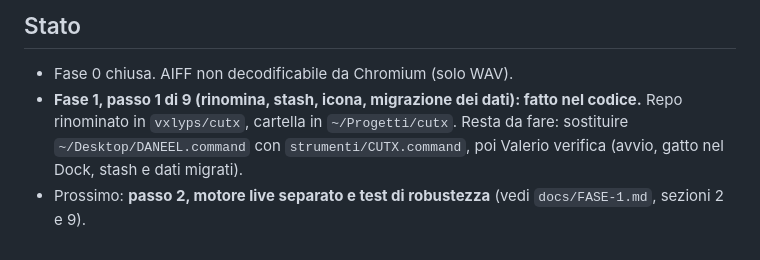
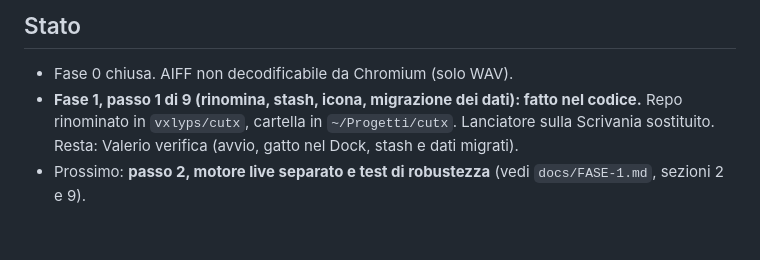
Before and after one commit to vxlyps/cutx, a Markdown page: CLAUDE.md, the part around the change. GitHub-like rendering.

Commit message:
CLAUDE.md: lanciatore sulla Scrivania sostituito
Co-Authored-By: Claude Opus 5.5 <noreply@anthropic.com>

```diff
--- a/CLAUDE.md
+++ b/CLAUDE.md
@@ -70,5 +70,5 @@ Mac mini M4, per sviluppare **e per le serate**. Setup da serata: Mac mini, cuff
 
 ## Stato
 - Fase 0 chiusa. AIFF non decodificabile da Chromium (solo WAV).
-- **Fase 1, passo 1 di 9 (rinomina, stash, icona, migrazione dei dati): fatto nel codice.** Repo rinominato in `vxlyps/cutx`, cartella in `~/Progetti/cutx`. Resta da fare: sostituire `~/Desktop/DANEEL.command` con `strumenti/CUTX.command`, poi Valerio verifica (avvio, gatto nel Dock, stash e dati migrati).
+- **Fase 1, passo 1 di 9 (rinomina, stash, icona, migrazione dei dati): fatto nel codice.** Repo rinominato in `vxlyps/cutx`, cartella in `~/Progetti/cutx`. Lanciatore sulla Scrivania sostituito. Resta: Valerio verifica (avvio, gatto nel Dock, stash e dati migrati).
 - Prossimo: **passo 2, motore live separato e test di robustezza** (vedi `docs/FASE-1.md`, sezioni 2 e 9).
```
